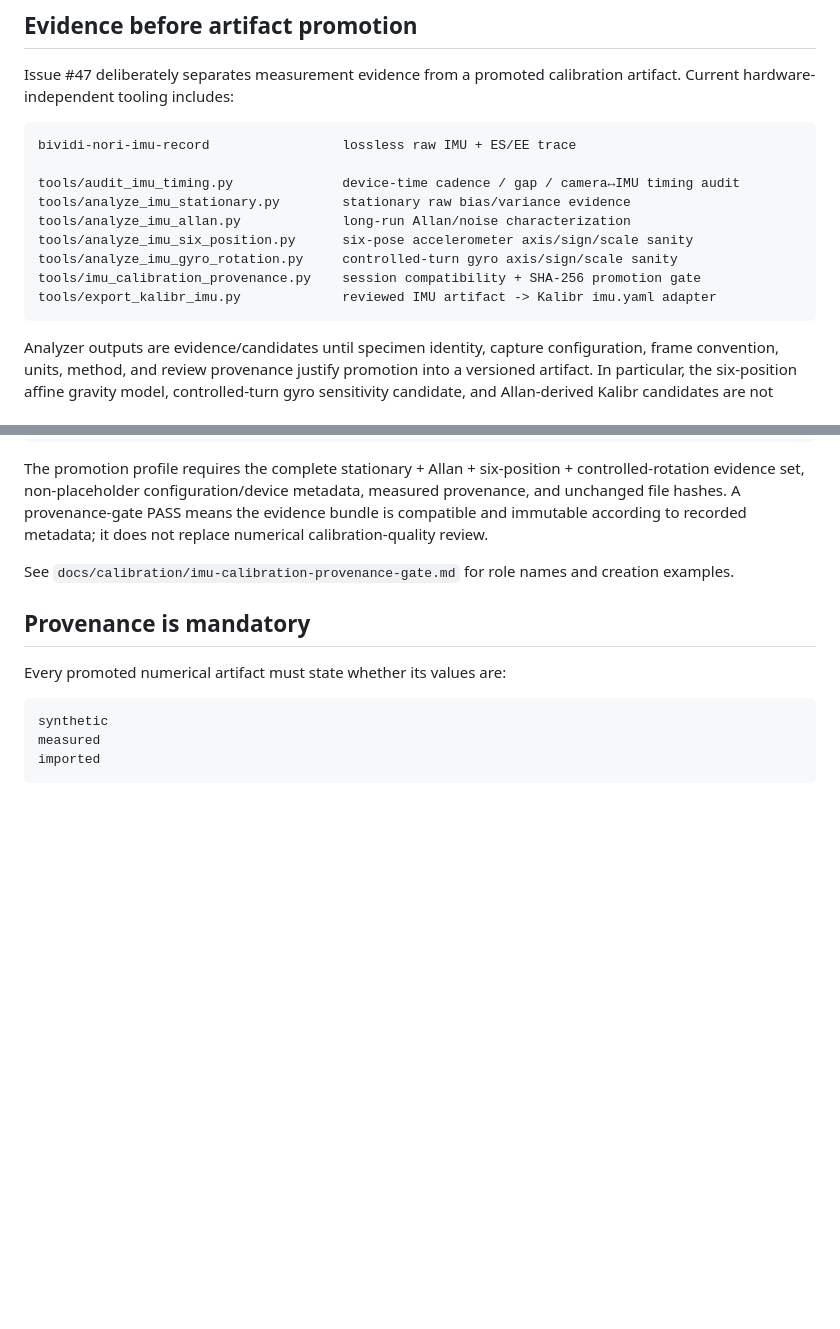
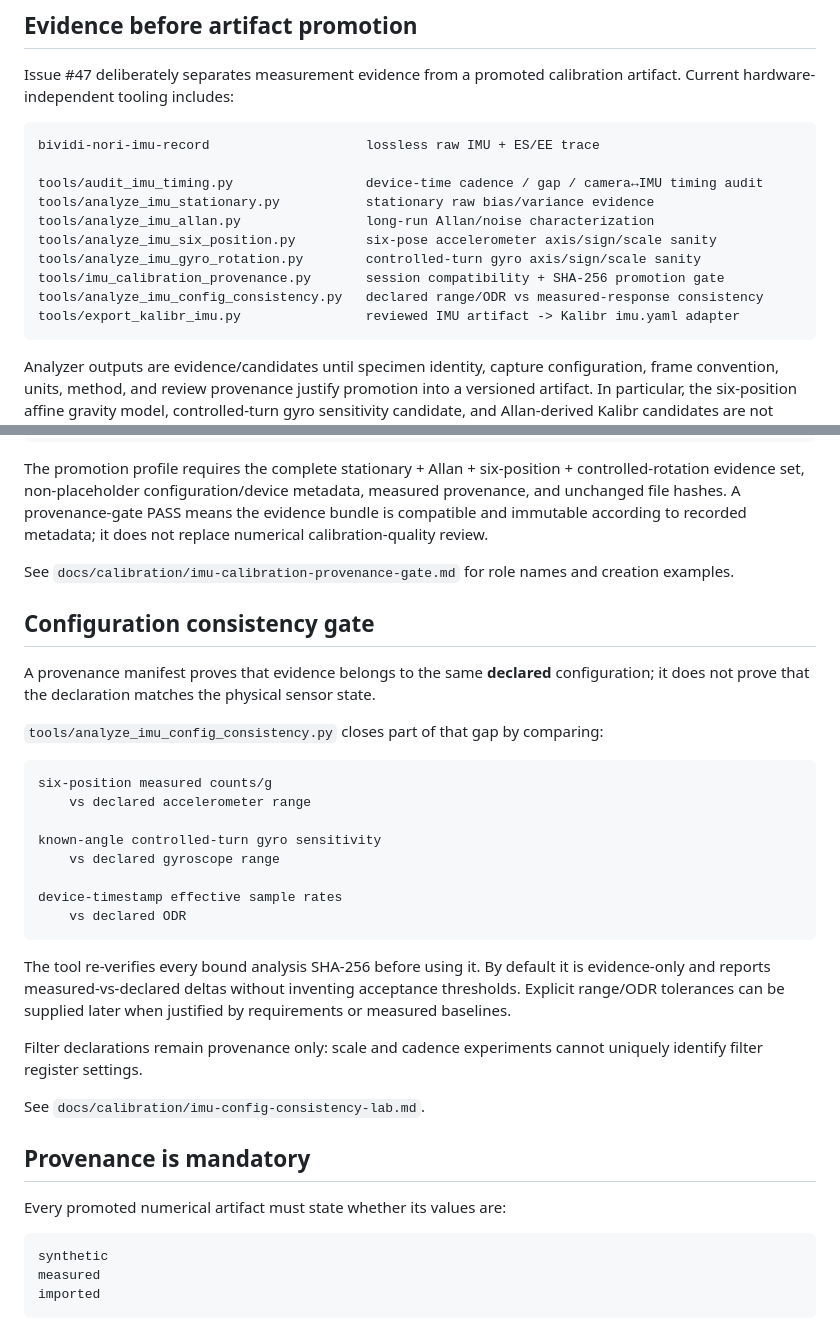
Before and after one commit to cctsao1008/bividi, a Markdown page: calibration/README.md, 2 parts joined by grey strips. GitHub-like rendering; blank space fills up the shorter version.

Commit message:
docs: connect configuration consistency lab to calibration flow (#47)

````diff
--- a/calibration/README.md
+++ b/calibration/README.md
@@ -24,15 +24,16 @@ The first two schemas are promoted numerical calibration artifacts. The IMU sess
 Issue #47 deliberately separates measurement evidence from a promoted calibration artifact. Current hardware-independent tooling includes:
 
 ```text
-bividi-nori-imu-record                 lossless raw IMU + ES/EE trace
+bividi-nori-imu-record                    lossless raw IMU + ES/EE trace
 
-tools/audit_imu_timing.py              device-time cadence / gap / camera↔IMU timing audit
-tools/analyze_imu_stationary.py        stationary raw bias/variance evidence
-tools/analyze_imu_allan.py             long-run Allan/noise characterization
-tools/analyze_imu_six_position.py      six-pose accelerometer axis/sign/scale sanity
-tools/analyze_imu_gyro_rotation.py     controlled-turn gyro axis/sign/scale sanity
-tools/imu_calibration_provenance.py    session compatibility + SHA-256 promotion gate
-tools/export_kalibr_imu.py             reviewed IMU artifact -> Kalibr imu.yaml adapter
+tools/audit_imu_timing.py                 device-time cadence / gap / camera↔IMU timing audit
+tools/analyze_imu_stationary.py           stationary raw bias/variance evidence
+tools/analyze_imu_allan.py                long-run Allan/noise characterization
+tools/analyze_imu_six_position.py         six-pose accelerometer axis/sign/scale sanity
+tools/analyze_imu_gyro_rotation.py        controlled-turn gyro axis/sign/scale sanity
+tools/imu_calibration_provenance.py       session compatibility + SHA-256 promotion gate
+tools/analyze_imu_config_consistency.py   declared range/ODR vs measured-response consistency
+tools/export_kalibr_imu.py                reviewed IMU artifact -> Kalibr imu.yaml adapter
 ```
 
 Analyzer outputs are evidence/candidates until specimen identity, capture configuration, frame convention, units, method, and review provenance justify promotion into a versioned artifact. In particular, the six-position affine gravity model, controlled-turn gyro sensitivity candidate, and Allan-derived Kalibr candidates are not automatically written into `bividi.calibration.imu.v1`.
@@ -73,6 +74,29 @@ python tools/imu_calibration_provenance.py verify \
 The promotion profile requires the complete stationary + Allan + six-position + controlled-rotation evidence set, non-placeholder configuration/device metadata, measured provenance, and unchanged file hashes. A provenance-gate PASS means the evidence bundle is compatible and immutable according to recorded metadata; it does not replace numerical calibration-quality review.
 
 See `docs/calibration/imu-calibration-provenance-gate.md` for role names and creation examples.
+
+## Configuration consistency gate
+
+A provenance manifest proves that evidence belongs to the same **declared** configuration; it does not prove that the declaration matches the physical sensor state.
+
+`tools/analyze_imu_config_consistency.py` closes part of that gap by comparing:
+
+```text
+six-position measured counts/g
+    vs declared accelerometer range
+
+known-angle controlled-turn gyro sensitivity
+    vs declared gyroscope range
+
+device-timestamp effective sample rates
+    vs declared ODR
+```
+
+The tool re-verifies every bound analysis SHA-256 before using it. By default it is evidence-only and reports measured-vs-declared deltas without inventing acceptance thresholds. Explicit range/ODR tolerances can be supplied later when justified by requirements or measured baselines.
+
+Filter declarations remain provenance only: scale and cadence experiments cannot uniquely identify filter register settings.
+
+See `docs/calibration/imu-config-consistency-lab.md`.
 
 ## Provenance is mandatory
 
````
